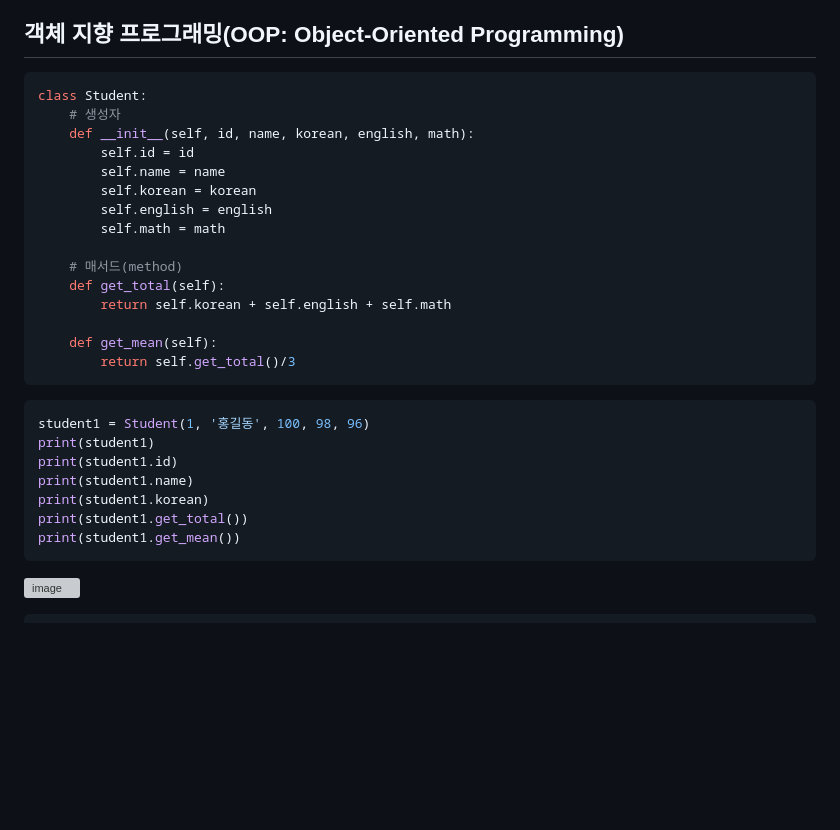
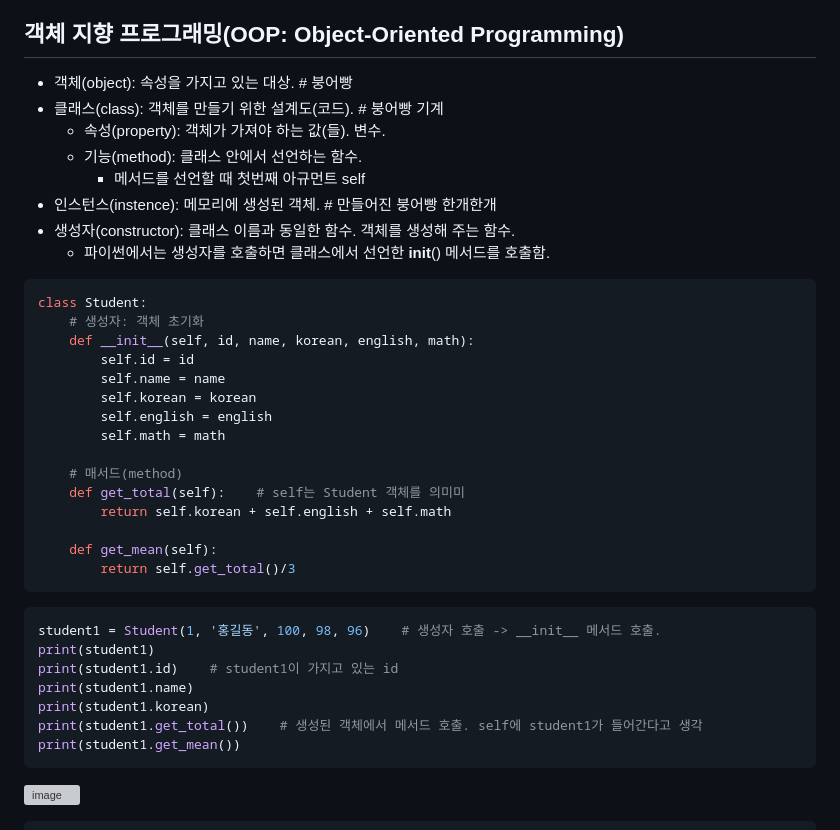
Before and after one commit to binibinibini/study, a Markdown page: Python/21일차.md, the part around the change. Drawn GitHub-style; blank space fills up the shorter version; grey boxes are pictures that could not be loaded.

````diff
--- a/Python/21일차.md
+++ b/Python/21일차.md
@@ -348,9 +348,17 @@ get_total 함수와 get_mean 함수는 학생 객체(dict)의 데이터와 매
 데이터와 기능을 하나의 자료 타입으로 묶을 수 없을까?
 
 ## 객체 지향 프로그래밍(OOP: Object-Oriented Programming)
+- 객체(object): 속성을 가지고 있는 대상.    # 붕어빵
+- 클래스(class): 객체를 만들기 위한 설계도(코드).    # 붕어빵 기계
+  - 속성(property): 객체가 가져야 하는 값(들). 변수.
+  - 기능(method): 클래스 안에서 선언하는 함수.
+    - 메서드를 선언할 때 첫번째 아규먼트 self
+- 인스턴스(instence): 메모리에 생성된 객체.    # 만들어진 붕어빵 한개한개
+- 생성자(constructor): 클래스 이름과 동일한 함수. 객체를 생성해 주는 함수.
+  - 파이썬에서는 생성자를 호출하면 클래스에서 선언한 __init__() 메서드를 호출함.
 ```python
 class Student:
-    # 생성자
+    # 생성자: 객체 초기화
     def __init__(self, id, name, korean, english, math):
         self.id = id
         self.name = name
@@ -359,19 +367,19 @@ class Student:
         self.math = math
 
     # 매서드(method)
-    def get_total(self):
+    def get_total(self):    # self는 Student 객체를 의미미
         return self.korean + self.english + self.math
 
     def get_mean(self):
         return self.get_total()/3
 ```
 ```python
-student1 = Student(1, '홍길동', 100, 98, 96)
+student1 = Student(1, '홍길동', 100, 98, 96)    # 생성자 호출 -> __init__ 메서드 호출.
 print(student1)
-print(student1.id)
+print(student1.id)    # student1이 가지고 있는 id
 print(student1.name)
 print(student1.korean)
-print(student1.get_total())
+print(student1.get_total())    # 생성된 객체에서 메서드 호출. self에 student1가 들어간다고 생각
 print(student1.get_mean())
 ```
 ![image](https://github.com/user-attachments/assets/772d2925-5aa8-4e36-a42e-c7139f24beea)
````
